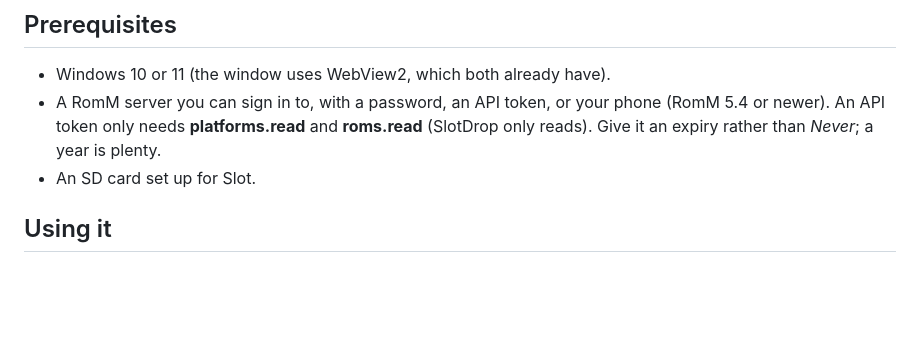
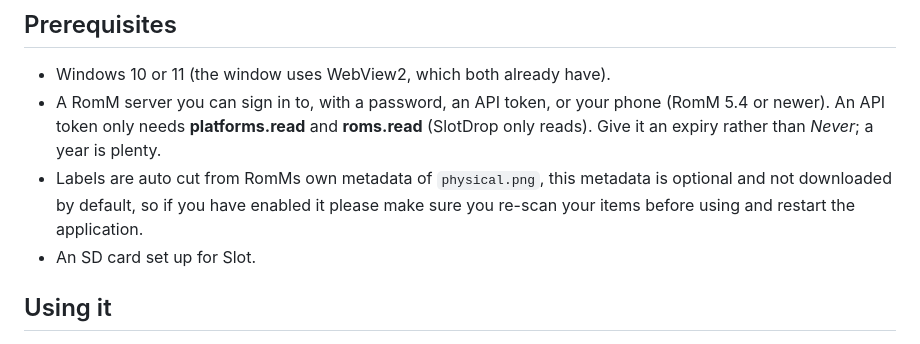
Before and after one commit to danblu3/SlotDrop, a Markdown page: README.md, the part around the change. Drawn GitHub-style; blank space fills up the shorter version.

Commit message:
Updated readme for clairification on labels

```diff
--- a/README.md
+++ b/README.md
@@ -55,6 +55,9 @@ shell colour. One `SlotDrop.exe`, nothing to install.
   phone (RomM 5.4 or newer).
   An API token only needs **platforms.read** and **roms.read** (SlotDrop only
   reads). Give it an expiry rather than *Never*; a year is plenty.
+- Labels are auto cut from RomMs own metadata of `physical.png`, this metadata is optional
+  and not downloaded by default, so if you have enabled it please make sure you re-scan your items
+  before using and restart the application.
 - An SD card set up for Slot.
 
 ## Using it
```
